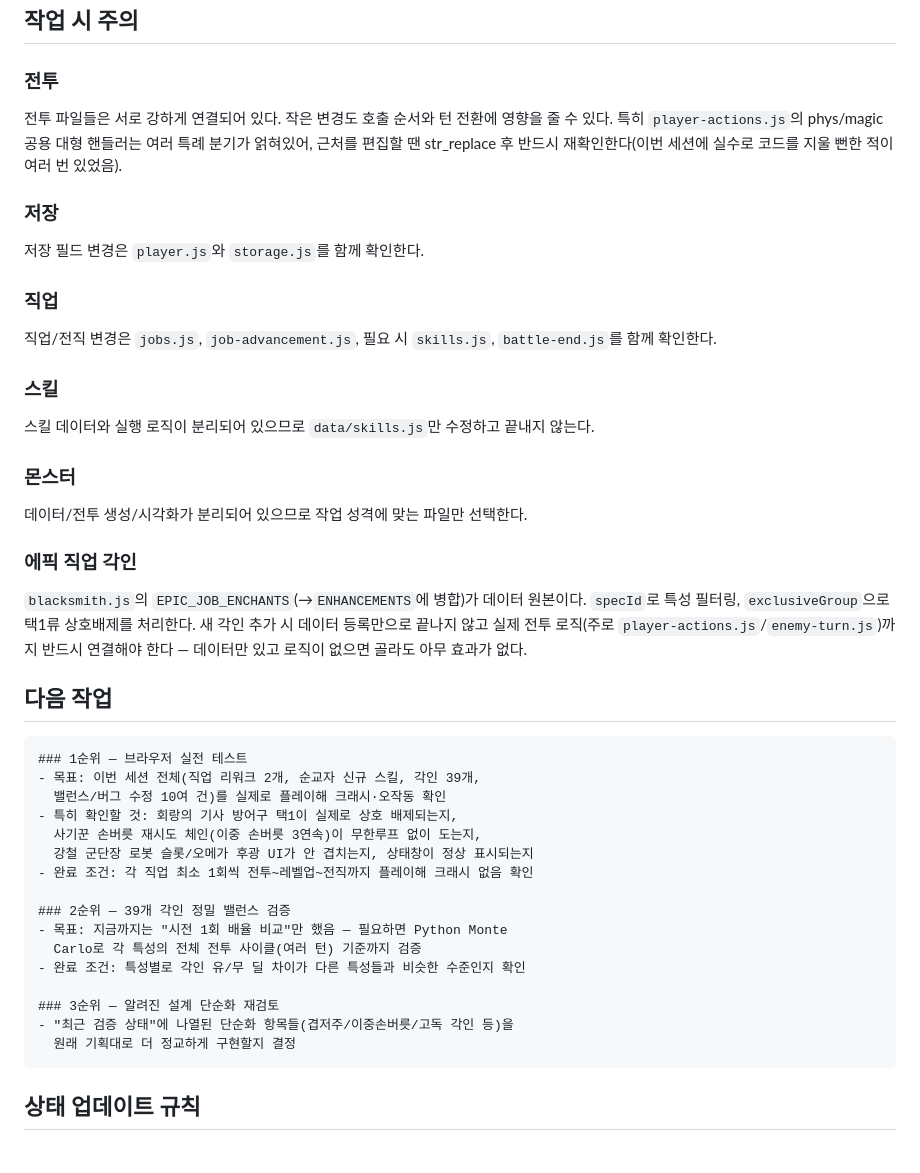
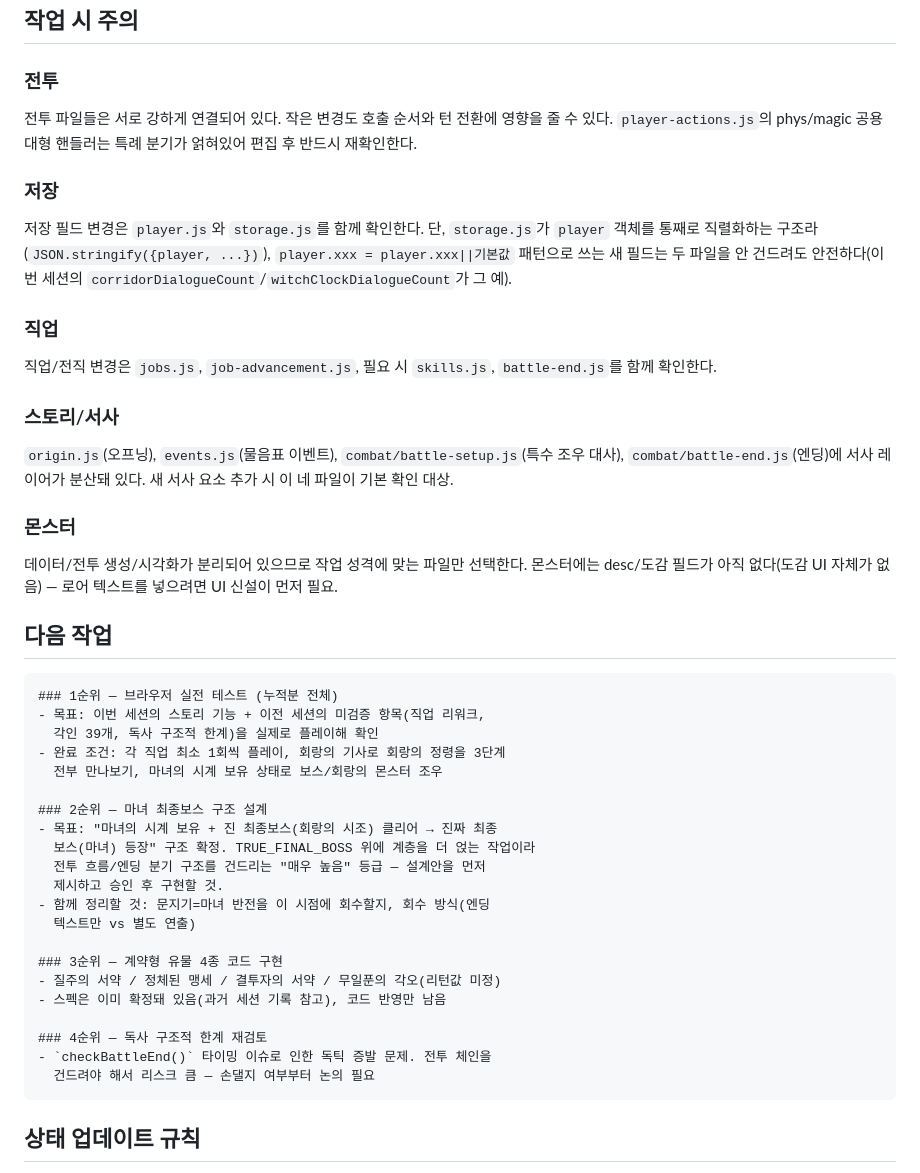
Before and after one commit to ywf2661/dungeon-crawler, a Markdown page: CURRENT_STATUS.md, the part around one of its changes. Drawn GitHub-style.

Commit message:
docs: 스토리 통합 세션 반영해 CURRENT_STATUS.md 갱신, 독사 세션 이력 HANDOFF.md로 이동

````diff
--- a/CURRENT_STATUS.md
+++ b/CURRENT_STATUS.md
@@ -100,42 +79,44 @@
 ## 작업 시 주의
 
 ### 전투
-전투 파일들은 서로 강하게 연결되어 있다. 작은 변경도 호출 순서와 턴 전환에 영향을 줄 수 있다. 특히 `player-actions.js`의 phys/magic 공용 대형 핸들러는 여러 특례 분기가 얽혀있어, 근처를 편집할 땐 str_replace 후 반드시 재확인한다(이번 세션에 실수로 코드를 지울 뻔한 적이 여러 번 있었음).
+전투 파일들은 서로 강하게 연결되어 있다. 작은 변경도 호출 순서와 턴 전환에 영향을 줄 수 있다. `player-actions.js`의 phys/magic 공용 대형 핸들러는 특례 분기가 얽혀있어 편집 후 반드시 재확인한다.
 
 ### 저장
-저장 필드 변경은 `player.js`와 `storage.js`를 함께 확인한다.
+저장 필드 변경은 `player.js`와 `storage.js`를 함께 확인한다. 단, `storage.js`가 `player` 객체를 통째로 직렬화하는 구조라(`JSON.stringify({player, ...})`), `player.xxx = player.xxx||기본값` 패턴으로 쓰는 새 필드는 두 파일을 안 건드려도 안전하다(이번 세션의 `corridorDialogueCount`/`witchClockDialogueCount`가 그 예).
 
 ### 직업
 직업/전직 변경은 `jobs.js`, `job-advancement.js`, 필요 시 `skills.js`, `battle-end.js`를 함께 확인한다.
 
-### 스킬
-스킬 데이터와 실행 로직이 분리되어 있으므로 `data/skills.js`만 수정하고 끝내지 않는다.
+### 스토리/서사
+`origin.js`(오프닝), `events.js`(물음표 이벤트), `combat/battle-setup.js`(특수 조우 대사), `combat/battle-end.js`(엔딩)에 서사 레이어가 분산돼 있다. 새 서사 요소 추가 시 이 네 파일이 기본 확인 대상.
 
 ### 몬스터
-데이터/전투 생성/시각화가 분리되어 있으므로 작업 성격에 맞는 파일만 선택한다.
-
-### 에픽 직업 각인
-`blacksmith.js`의 `EPIC_JOB_ENCHANTS`(→`ENHANCEMENTS`에 병합)가 데이터 원본이다. `specId`로 특성 필터링, `exclusiveGroup`으로 택1류 상호배제를 처리한다. 새 각인 추가 시 데이터 등록만으로 끝나지 않고 실제 전투 로직(주로 `player-actions.js`/`enemy-turn.js`)까지 반드시 연결해야 한다 — 데이터만 있고 로직이 없으면 골라도 아무 효과가 없다.
+데이터/전투 생성/시각화가 분리되어 있으므로 작업 성격에 맞는 파일만 선택한다. 몬스터에는 desc/도감 필드가 아직 없다(도감 UI 자체가 없음) — 로어 텍스트를 넣으려면 UI 신설이 먼저 필요.
 
 ## 다음 작업
 
 ```text
-### 1순위 — 브라우저 실전 테스트
-- 목표: 이번 세션 전체(직업 리워크 2개, 순교자 신규 스킬, 각인 39개,
-  밸런스/버그 수정 10여 건)를 실제로 플레이해 크래시·오작동 확인
-- 특히 확인할 것: 회랑의 기사 방어구 택1이 실제로 상호 배제되는지,
-  사기꾼 손버릇 재시도 체인(이중 손버릇 3연속)이 무한루프 없이 도는지,
-  강철 군단장 로봇 슬롯/오메가 후광 UI가 안 겹치는지, 상태창이 정상 표시되는지
-- 완료 조건: 각 직업 최소 1회씩 전투~레벨업~전직까지 플레이해 크래시 없음 확인
+### 1순위 — 브라우저 실전 테스트 (누적분 전체)
+- 목표: 이번 세션의 스토리 기능 + 이전 세션의 미검증 항목(직업 리워크,
+  각인 39개, 독사 구조적 한계)을 실제로 플레이해 확인
+- 완료 조건: 각 직업 최소 1회씩 플레이, 회랑의 기사로 회랑의 정령을 3단계
+  전부 만나보기, 마녀의 시계 보유 상태로 보스/회랑의 몬스터 조우
 
-### 2순위 — 39개 각인 정밀 밸런스 검증
-- 목표: 지금까지는 "시전 1회 배율 비교"만 했음 — 필요하면 Python Monte
-  Carlo로 각 특성의 전체 전투 사이클(여러 턴) 기준까지 검증
-- 완료 조건: 특성별로 각인 유/무 딜 차이가 다른 특성들과 비슷한 수준인지 확인
+### 2순위 — 마녀 최종보스 구조 설계
+- 목표: "마녀의 시계 보유 + 진 최종보스(회랑의 시조) 클리어 → 진짜 최종
+  보스(마녀) 등장" 구조 확정. TRUE_FINAL_BOSS 위에 계층을 더 얹는 작업이라
+  전투 흐름/엔딩 분기 구조를 건드리는 "매우 높음" 등급 — 설계안을 먼저
+  제시하고 승인 후 구현할 것.
+- 함께 정리할 것: 문지기=마녀 반전을 이 시점에 회수할지, 회수 방식(엔딩
+  텍스트만 vs 별도 연출)
 
-### 3순위 — 알려진 설계 단순화 재검토
-- "최근 검증 상태"에 나열된 단순화 항목들(겹저주/이중손버릇/고독 각인 등)을
-  원래 기획대로 더 정교하게 구현할지 결정
+### 3순위 — 계약형 유물 4종 코드 구현
+- 질주의 서약 / 정체된 맹세 / 결투자의 서약 / 무일푼의 각오(리턴값 미정)
+- 스펙은 이미 확정돼 있음(과거 세션 기록 참고), 코드 반영만 남음
+
+### 4순위 — 독사 구조적 한계 재검토
+- `checkBattleEnd()` 타이밍 이슈로 인한 독틱 증발 문제. 전투 체인을
+  건드려야 해서 리스크 큼 — 손댈지 여부부터 논의 필요
 ```
 
 ## 상태 업데이트 규칙
````
Also changed, not shown: other parts of CURRENT_STATUS.md (+45 -66 lines), HANDOFF.md (+38 -0 lines).
